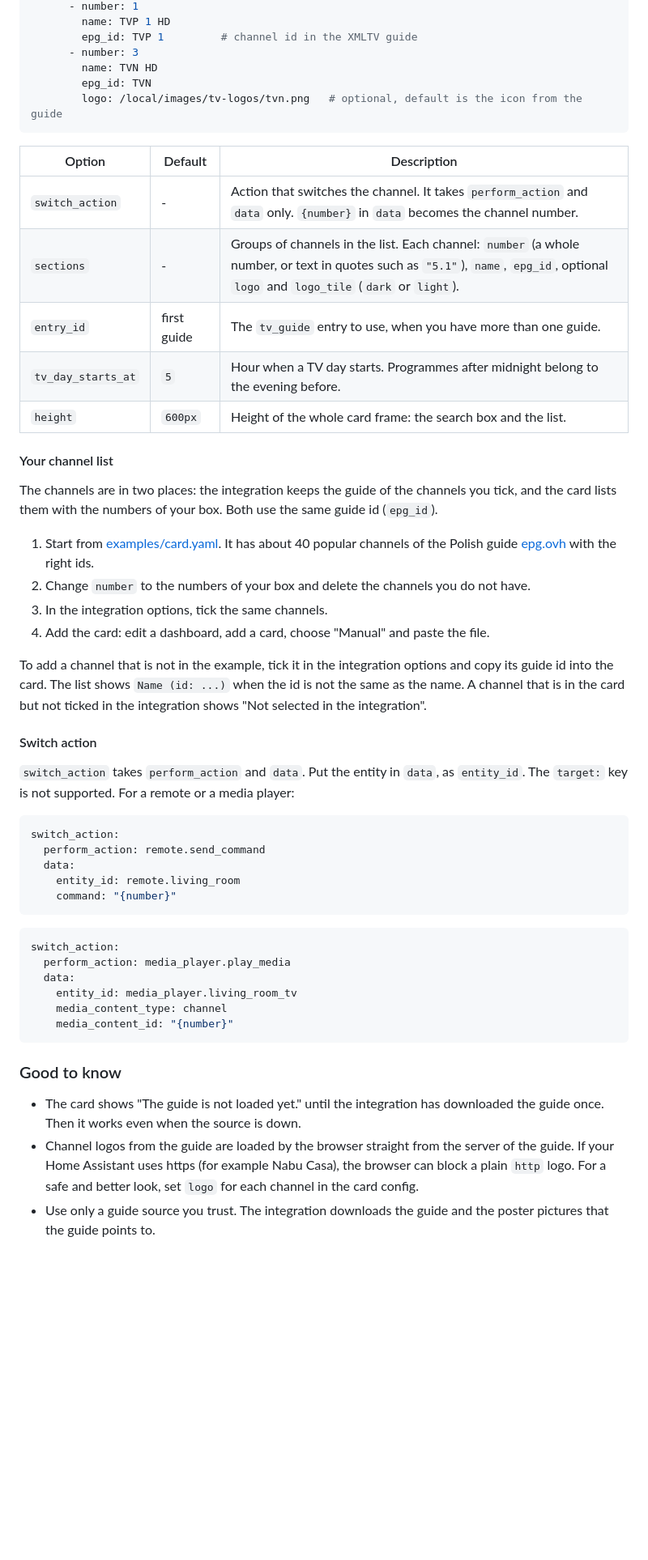
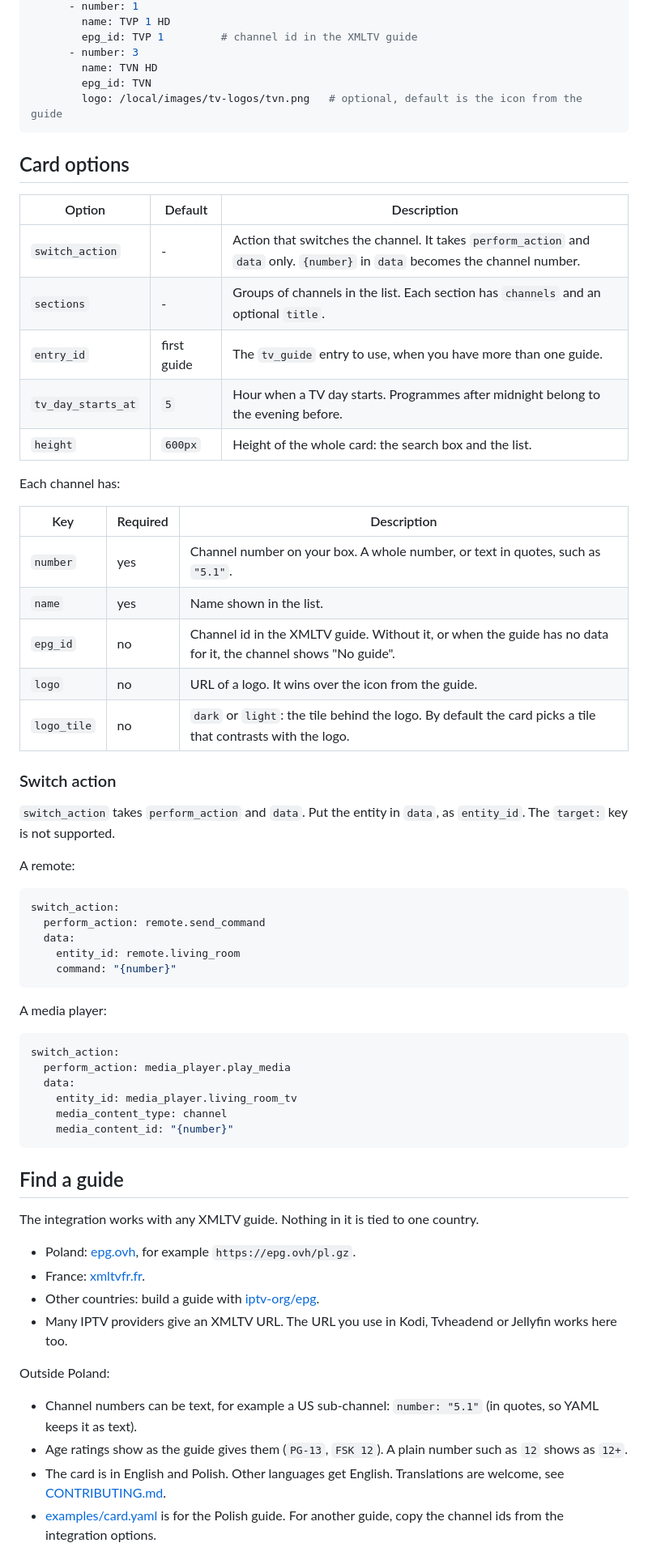
Before and after one commit to dariuszpaluch/ha-tv-guide, a Markdown page: README.md, the part around one of its changes. Shown at 81% size. Rendered like a GitHub page; blank space fills up the shorter version.

````diff
--- a/README.md
+++ b/README.md
@@ -65,28 +96,31 @@ sections:
         logo: /local/images/tv-logos/tvn.png   # optional, default is the icon from the guide
 ```
 
+## Card options
+
 | Option | Default | Description |
 | --- | --- | --- |
 | `switch_action` | - | Action that switches the channel. It takes `perform_action` and `data` only. `{number}` in `data` becomes the channel number. |
-| `sections` | - | Groups of channels in the list. Each channel: `number` (a whole number, or text in quotes such as `"5.1"`), `name`, `epg_id`, optional `logo` and `logo_tile` (`dark` or `light`). |
+| `sections` | - | Groups of channels in the list. Each section has `channels` and an optional `title`. |
 | `entry_id` | first guide | The `tv_guide` entry to use, when you have more than one guide. |
 | `tv_day_starts_at` | `5` | Hour when a TV day starts. Programmes after midnight belong to the evening before. |
-| `height` | `600px` | Height of the whole card frame: the search box and the list. |
+| `height` | `600px` | Height of the whole card: the search box and the list. |
 
-#### Your channel list
+Each channel has:
 
-The channels are in two places: the integration keeps the guide of the channels you tick, and the card lists them with the numbers of your box. Both use the same guide id (`epg_id`).
+| Key | Required | Description |
+| --- | --- | --- |
+| `number` | yes | Channel number on your box. A whole number, or text in quotes, such as `"5.1"`. |
+| `name` | yes | Name shown in the list. |
+| `epg_id` | no | Channel id in the XMLTV guide. Without it, or when the guide has no data for it, the channel shows "No guide". |
+| `logo` | no | URL of a logo. It wins over the icon from the guide. |
+| `logo_tile` | no | `dark` or `light`: the tile behind the logo. By default the card picks a tile that contrasts with the logo. |
 
-1. Start from [examples/card.yaml](examples/card.yaml). It has about 40 popular channels of the Polish guide [epg.ovh](https://epg.ovh) with the right ids.
-2. Change `number` to the numbers of your box and delete the channels you do not have.
-3. In the integration options, tick the same channels.
-4. Add the card: edit a dashboard, add a card, choose "Manual" and paste the file.
+### Switch action
 
-To add a channel that is not in the example, tick it in the integration options and copy its guide id into the card. The list shows `Name (id: ...)` when the id is not the same as the name. A channel that is in the card but not ticked in the integration shows "Not selected in the integration".
+`switch_action` takes `perform_action` and `data`. Put the entity in `data`, as `entity_id`. The `target:` key is not supported.
 
-#### Switch action
-
-`switch_action` takes `perform_action` and `data`. Put the entity in `data`, as `entity_id`. The `target:` key is not supported. For a remote or a media player:
+A remote:
 
 ```yaml
 switch_action:
@@ -95,6 +129,8 @@ switch_action:
     entity_id: remote.living_room
     command: "{number}"
 ```
+
+A media player:
 
 ```yaml
 switch_action:
@@ -105,8 +141,19 @@ switch_action:
     media_content_id: "{number}"
 ```
 
-### Good to know
+## Find a guide
 
-- The card shows "The guide is not loaded yet." until the integration has downloaded the guide once. Then it works even when the source is down.
-- Channel logos from the guide are loaded by the browser straight from the server of the guide. If your Home Assistant uses https (for example Nabu Casa), the browser can block a plain `http` logo. For a safe and better look, set `logo` for each channel in the card config.
-- Use only a guide source you trust. The integration downloads the guide and the poster pictures that the guide points to.
+The integration works with any XMLTV guide. Nothing in it is tied to one country.
+
+- Poland: [epg.ovh](https://epg.ovh), for example `https://epg.ovh/pl.gz`.
+- France: [xmltvfr.fr](https://xmltvfr.fr).
+- Other countries: build a guide with [iptv-org/epg](https://github.com/iptv-org/epg).
+- Many IPTV providers give an XMLTV URL. The URL you use in Kodi, Tvheadend or Jellyfin works here too.
+
+Outside Poland:
+
+- Channel numbers can be text, for example a US sub-channel: `number: "5.1"` (in quotes, so YAML keeps it as text).
+- Age ratings show as the guide gives them (`PG-13`, `FSK 12`). A plain number such as `12` shows as `12+`.
+- The card is in English and Polish. Other languages get English. Translations are welcome, see [CONTRIBUTING.md](CONTRIBUTING.md#add-a-language).
+- [examples/card.yaml](examples/card.yaml) is for the Polish guide. For another guide, copy the channel ids from the integration options.
+
````
Also changed, not shown: other parts of README.md (+64 -54 lines), docs/images/channel-list.png (added), docs/images/channel-schedule.png (added), docs/images/programme-details.png (added).
